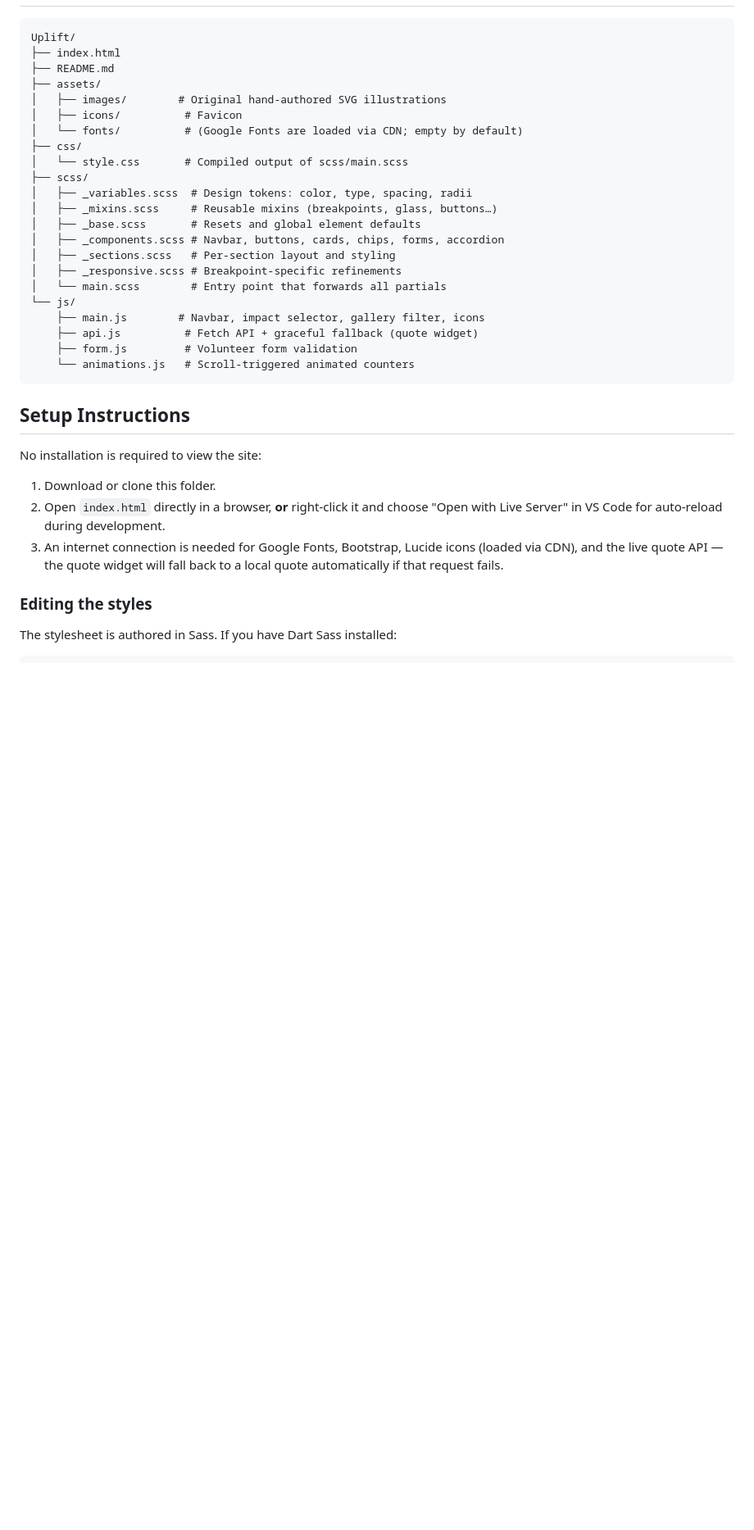
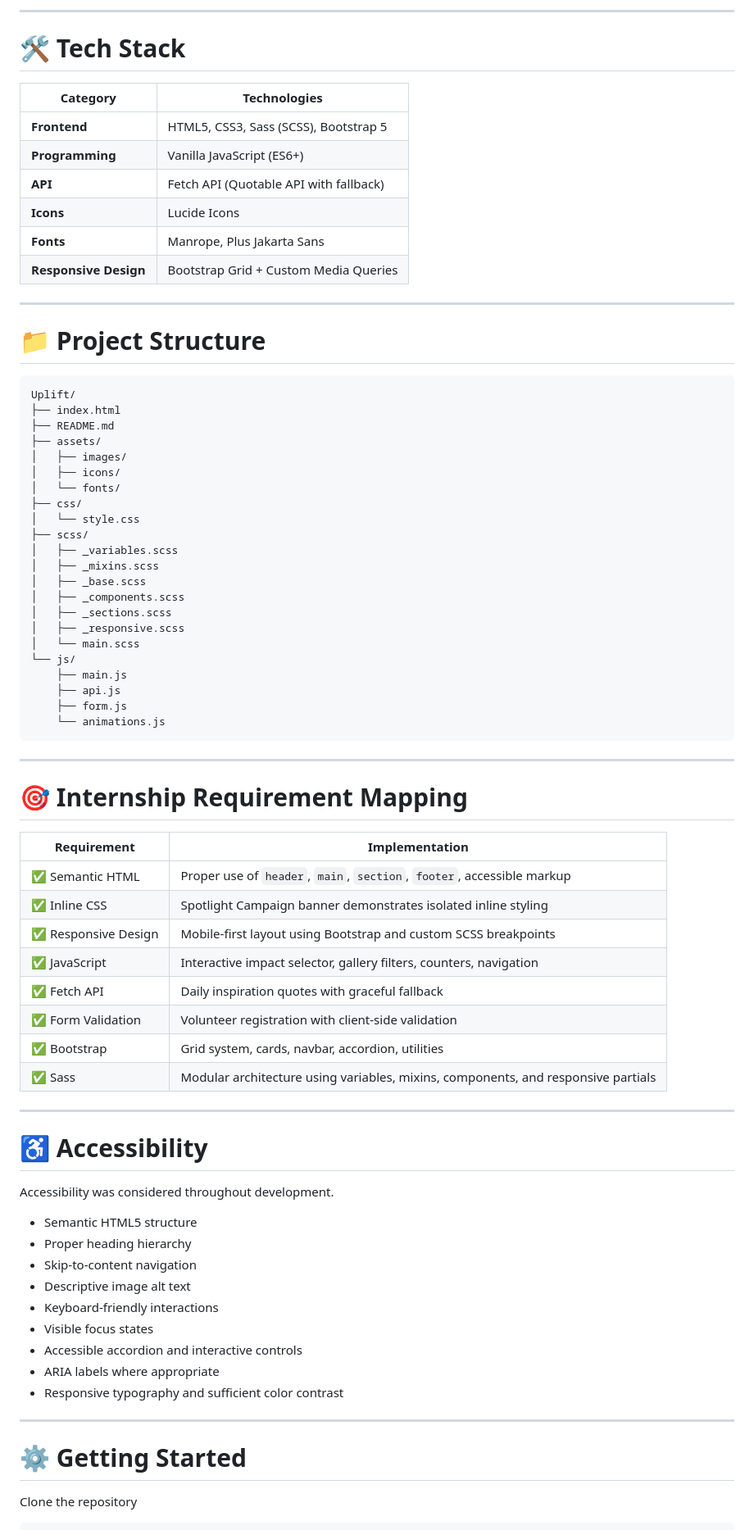
Before and after one commit to shubharaj01/Uplift, a Markdown page: README.md, the part around one of its changes. Shown at 82% size. Drawn GitHub-style; blank space fills up the shorter version.

````diff
--- a/README.md
+++ b/README.md
@@ -68,40 +73,80 @@ site — open `index.html` directly or serve it with Live Server.
+---
+
+# 🛠 Tech Stack
+
+| Category | Technologies |
+|-----------|--------------|
+| **Frontend** | HTML5, CSS3, Sass (SCSS), Bootstrap 5 |
+| **Programming** | Vanilla JavaScript (ES6+) |
+| **API** | Fetch API (Quotable API with fallback) |
+| **Icons** | Lucide Icons |
+| **Fonts** | Manrope, Plus Jakarta Sans |
+| **Responsive Design** | Bootstrap Grid + Custom Media Queries |
+
+---
+
+# 📁 Project Structure
+
+```text
 Uplift/
 ├── index.html
 ├── README.md
 ├── assets/
-│   ├── images/        # Original hand-authored SVG illustrations
-│   ├── icons/          # Favicon
-│   └── fonts/          # (Google Fonts are loaded via CDN; empty by default)
+│   ├── images/
+│   ├── icons/
+│   └── fonts/
 ├── css/
-│   └── style.css       # Compiled output of scss/main.scss
+│   └── style.css
 ├── scss/
-│   ├── _variables.scss  # Design tokens: color, type, spacing, radii
-│   ├── _mixins.scss     # Reusable mixins (breakpoints, glass, buttons…)
-│   ├── _base.scss       # Resets and global element defaults
-│   ├── _components.scss # Navbar, buttons, cards, chips, forms, accordion
-│   ├── _sections.scss   # Per-section layout and styling
-│   ├── _responsive.scss # Breakpoint-specific refinements
-│   └── main.scss        # Entry point that forwards all partials
+│   ├── _variables.scss
+│   ├── _mixins.scss
+│   ├── _base.scss
+│   ├── _components.scss
+│   ├── _sections.scss
+│   ├── _responsive.scss
+│   └── main.scss
 └── js/
-    ├── main.js        # Navbar, impact selector, gallery filter, icons
-    ├── api.js          # Fetch API + graceful fallback (quote widget)
-    ├── form.js         # Volunteer form validation
-    └── animations.js   # Scroll-triggered animated counters
+    ├── main.js
+    ├── api.js
+    ├── form.js
+    └── animations.js
 ```
 
-## Setup Instructions
+---
 
-No installation is required to view the site:
+# 🎯 Internship Requirement Mapping
 
-1. Download or clone this folder.
-2. Open `index.html` directly in a browser, **or** right-click it and choose
-   "Open with Live Server" in VS Code for auto-reload during development.
-3. An internet connection is needed for Google Fonts, Bootstrap, Lucide
-   icons (loaded via CDN), and the live quote API — the quote widget will
-   fall back to a local quote automatically if that request fails.
+| Requirement | Implementation |
+|-------------|----------------|
+| ✅ Semantic HTML | Proper use of `header`, `main`, `section`, `footer`, accessible markup |
+| ✅ Inline CSS | Spotlight Campaign banner demonstrates isolated inline styling |
+| ✅ Responsive Design | Mobile-first layout using Bootstrap and custom SCSS breakpoints |
+| ✅ JavaScript | Interactive impact selector, gallery filters, counters, navigation |
+| ✅ Fetch API | Daily inspiration quotes with graceful fallback |
+| ✅ Form Validation | Volunteer registration with client-side validation |
+| ✅ Bootstrap | Grid system, cards, navbar, accordion, utilities |
+| ✅ Sass | Modular architecture using variables, mixins, components, and responsive partials |
 
-### Editing the styles
+---
 
-The stylesheet is authored in Sass. If you have Dart Sass installed:
+# ♿ Accessibility
+
+Accessibility was considered throughout development.
+
+- Semantic HTML5 structure
+- Proper heading hierarchy
+- Skip-to-content navigation
+- Descriptive image alt text
+- Keyboard-friendly interactions
+- Visible focus states
+- Accessible accordion and interactive controls
+- ARIA labels where appropriate
+- Responsive typography and sufficient color contrast
+
+---
+
+# ⚙️ Getting Started
+
+Clone the repository
 
 ```bash
````
Also changed, not shown: other parts of README.md (+110 -85 lines).
